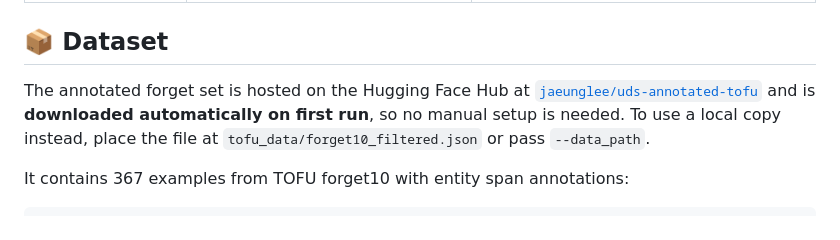
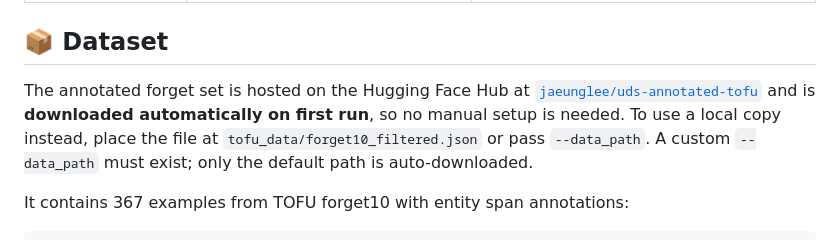
Before and after one commit to gnueaj/unlearning-depth-score, a Markdown page: README.md, the part around one of its changes. Rendered like a GitHub page.

Commit message:
docs: improve README

```diff
--- a/README.md
+++ b/README.md
@@ -100,7 +102,7 @@ The main script `compute_uds.py` orchestrates the full pipeline: data loading, m
 
 ## 📦 Dataset
 
-The annotated forget set is hosted on the Hugging Face Hub at [`jaeunglee/uds-annotated-tofu`](https://huggingface.co/datasets/jaeunglee/uds-annotated-tofu) and is **downloaded automatically on first run**, so no manual setup is needed. To use a local copy instead, place the file at `tofu_data/forget10_filtered.json` or pass `--data_path`.
+The annotated forget set is hosted on the Hugging Face Hub at [`jaeunglee/uds-annotated-tofu`](https://huggingface.co/datasets/jaeunglee/uds-annotated-tofu) and is **downloaded automatically on first run**, so no manual setup is needed. To use a local copy instead, place the file at `tofu_data/forget10_filtered.json` or pass `--data_path`. A custom `--data_path` must exist; only the default path is auto-downloaded.
 
 It contains 367 examples from TOFU forget10 with entity span annotations:
 
```
Also changed, not shown: other parts of README.md (+2 -0 lines).
